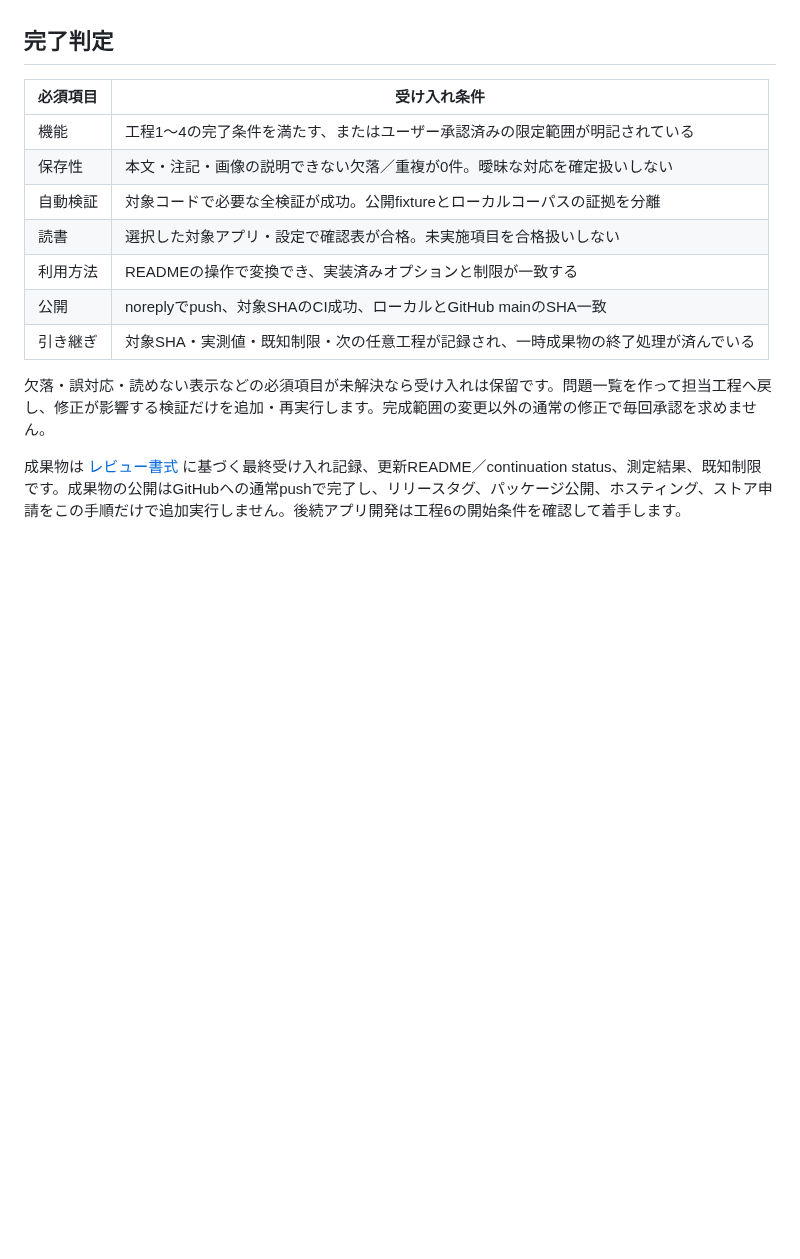
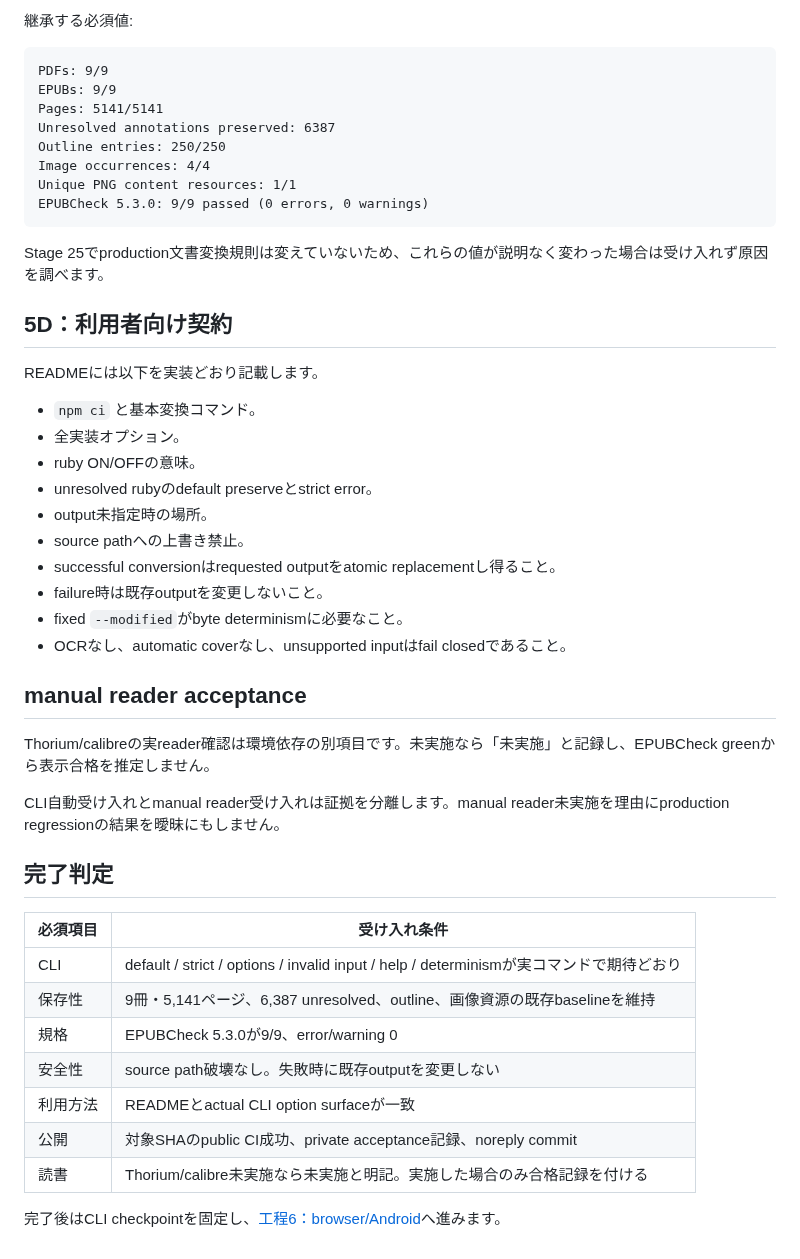
Before and after one commit to BKrepublic/fileshape, a Markdown page: docs/remaining-work/05-cli-acceptance.md, the part around one of its changes. GitHub-like rendering; blank space fills up the shorter version.

Commit message:
docs: update Task 5 runbook for Stage 25

````diff
--- a/docs/remaining-work/05-cli-acceptance.md
+++ b/docs/remaining-work/05-cli-acceptance.md
@@ -42,16 +80,49 @@
+継承する必須値:
+
+```text
+PDFs: 9/9
+EPUBs: 9/9
+Pages: 5141/5141
+Unresolved annotations preserved: 6387
+Outline entries: 250/250
+Image occurrences: 4/4
+Unique PNG content resources: 1/1
+EPUBCheck 5.3.0: 9/9 passed (0 errors, 0 warnings)
+```
+
+Stage 25でproduction文書変換規則は変えていないため、これらの値が説明なく変わった場合は受け入れず原因を調べます。
+
+## 5D：利用者向け契約
+
+READMEには以下を実装どおり記載します。
+
+- `npm ci` と基本変換コマンド。
+- 全実装オプション。
+- ruby ON/OFFの意味。
+- unresolved rubyのdefault preserveとstrict error。
+- output未指定時の場所。
+- source pathへの上書き禁止。
+- successful conversionはrequested outputをatomic replacementし得ること。
+- failure時は既存outputを変更しないこと。
+- fixed `--modified`がbyte determinismに必要なこと。
+- OCRなし、automatic coverなし、unsupported inputはfail closedであること。
+
+## manual reader acceptance
+
+Thorium/calibreの実reader確認は環境依存の別項目です。未実施なら「未実施」と記録し、EPUBCheck greenから表示合格を推定しません。
+
+CLI自動受け入れとmanual reader受け入れは証拠を分離します。manual reader未実施を理由にproduction regressionの結果を曖昧にもしません。
 
 ## 完了判定
 
 | 必須項目 | 受け入れ条件 |
 | --- | --- |
-| 機能 | 工程1〜4の完了条件を満たす、またはユーザー承認済みの限定範囲が明記されている |
-| 保存性 | 本文・注記・画像の説明できない欠落／重複が0件。曖昧な対応を確定扱いしない |
-| 自動検証 | 対象コードで必要な全検証が成功。公開fixtureとローカルコーパスの証拠を分離 |
-| 読書 | 選択した対象アプリ・設定で確認表が合格。未実施項目を合格扱いしない |
-| 利用方法 | READMEの操作で変換でき、実装済みオプションと制限が一致する |
-| 公開 | noreplyでpush、対象SHAのCI成功、ローカルとGitHub mainのSHA一致 |
-| 引き継ぎ | 対象SHA・実測値・既知制限・次の任意工程が記録され、一時成果物の終了処理が済んでいる |
+| CLI | default / strict / options / invalid input / help / determinismが実コマンドで期待どおり |
+| 保存性 | 9冊・5,141ページ、6,387 unresolved、outline、画像資源の既存baselineを維持 |
+| 規格 | EPUBCheck 5.3.0が9/9、error/warning 0 |
+| 安全性 | source path破壊なし。失敗時に既存outputを変更しない |
+| 利用方法 | READMEとactual CLI option surfaceが一致 |
+| 公開 | 対象SHAのpublic CI成功、private acceptance記録、noreply commit |
+| 読書 | Thorium/calibre未実施なら未実施と明記。実施した場合のみ合格記録を付ける |
 
-欠落・誤対応・読めない表示などの必須項目が未解決なら受け入れは保留です。問題一覧を作って担当工程へ戻し、修正が影響する検証だけを追加・再実行します。完成範囲の変更以外の通常の修正で毎回承認を求めません。
-
-成果物は [レビュー書式](review-template.md) に基づく最終受け入れ記録、更新README／continuation status、測定結果、既知制限です。成果物の公開はGitHubへの通常pushで完了し、リリースタグ、パッケージ公開、ホスティング、ストア申請をこの手順だけで追加実行しません。後続アプリ開発は工程6の開始条件を確認して着手します。
+完了後はCLI checkpointを固定し、[工程6：browser/Android](06-browser-android.md)へ進みます。
````
Also changed, not shown: other parts of docs/remaining-work/05-cli-acceptance.md (+65 -27 lines).
